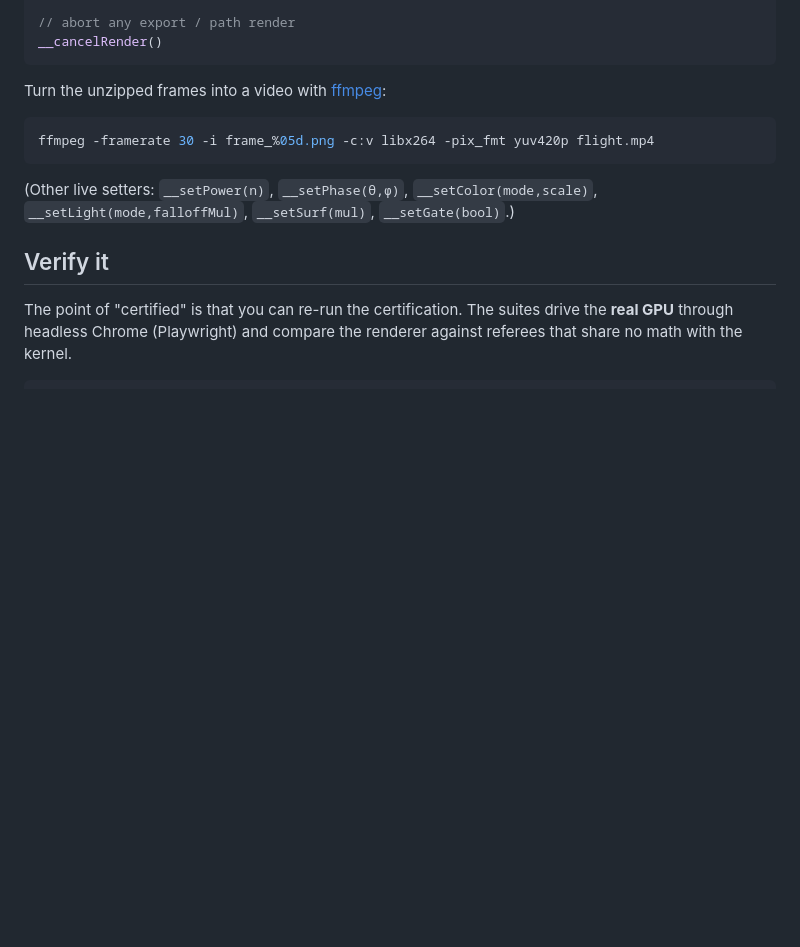
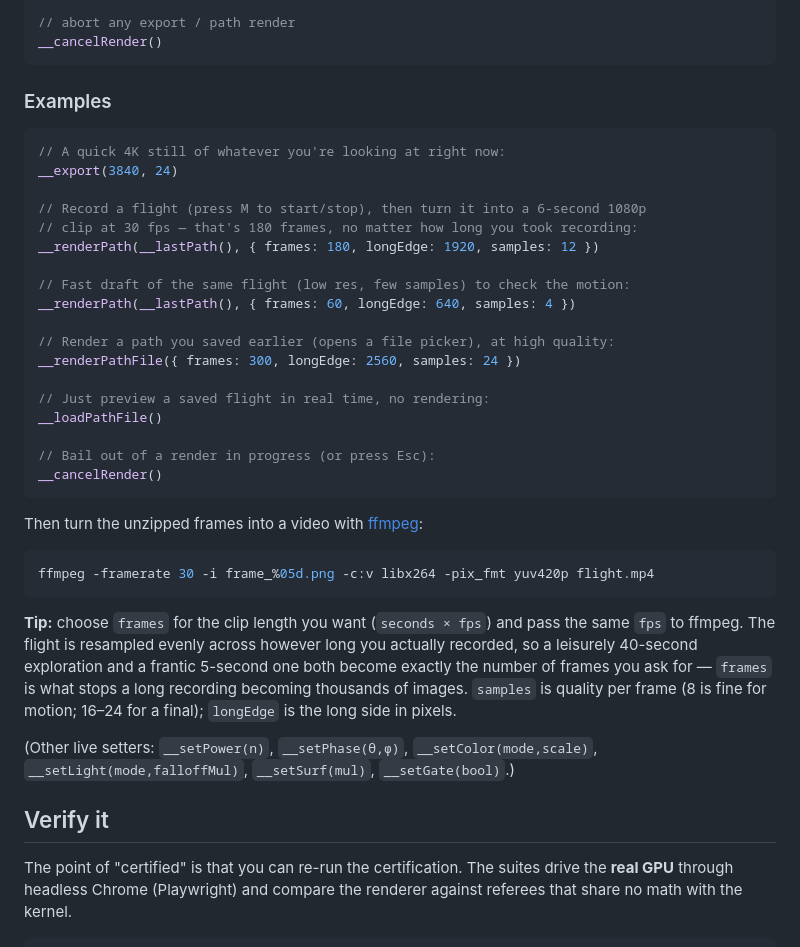
Before and after one commit to gamazama/mandelbulb-deepzoom, a Markdown page: README.md, the part around the change. GitHub-like rendering; blank space fills up the shorter version.

Commit message:
README: add worked examples for stills / path render / video
Co-Authored-By: Claude Opus 4.8 (1M context) <noreply@anthropic.com>

````diff
--- a/README.md
+++ b/README.md
@@ -97,11 +97,40 @@ __renderPathFile(opts)        // file-picker → render to a .zip
 __cancelRender()
 ```
 
-Turn the unzipped frames into a video with [ffmpeg](https://ffmpeg.org):
+### Examples
+
+```js
+// A quick 4K still of whatever you're looking at right now:
+__export(3840, 24)
+
+// Record a flight (press M to start/stop), then turn it into a 6-second 1080p
+// clip at 30 fps — that's 180 frames, no matter how long you took recording:
+__renderPath(__lastPath(), { frames: 180, longEdge: 1920, samples: 12 })
+
+// Fast draft of the same flight (low res, few samples) to check the motion:
+__renderPath(__lastPath(), { frames: 60, longEdge: 640, samples: 4 })
+
+// Render a path you saved earlier (opens a file picker), at high quality:
+__renderPathFile({ frames: 300, longEdge: 2560, samples: 24 })
+
+// Just preview a saved flight in real time, no rendering:
+__loadPathFile()
+
+// Bail out of a render in progress (or press Esc):
+__cancelRender()
+```
+
+Then turn the unzipped frames into a video with [ffmpeg](https://ffmpeg.org):
 
 ```bash
 ffmpeg -framerate 30 -i frame_%05d.png -c:v libx264 -pix_fmt yuv420p flight.mp4
 ```
+
+**Tip:** choose `frames` for the clip length you want (`seconds × fps`) and pass the same `fps` to
+ffmpeg. The flight is resampled evenly across however long you actually recorded, so a leisurely
+40-second exploration and a frantic 5-second one both become exactly the number of frames you ask for
+— `frames` is what stops a long recording becoming thousands of images. `samples` is quality per frame
+(8 is fine for motion; 16–24 for a final); `longEdge` is the long side in pixels.
 
 (Other live setters: `__setPower(n)`, `__setPhase(θ,φ)`, `__setColor(mode,scale)`,
 `__setLight(mode,falloffMul)`, `__setSurf(mul)`, `__setGate(bool)`.)
````
